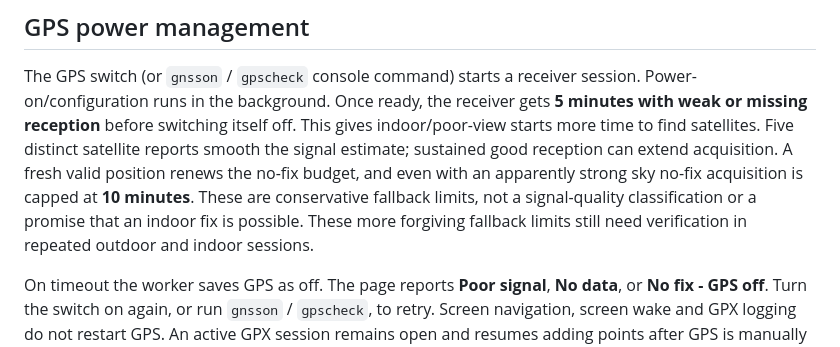
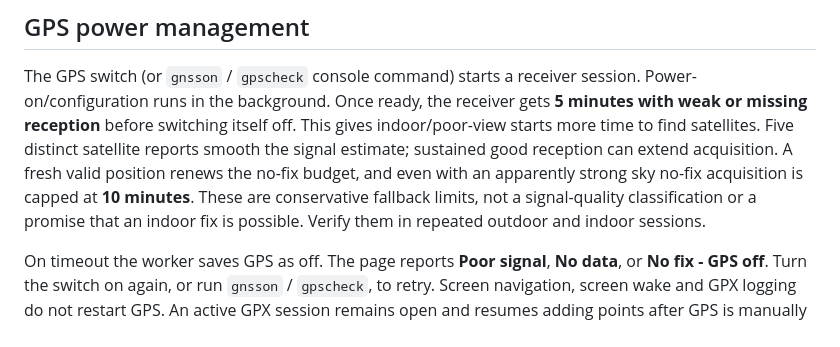
Before and after one commit to LindezaGrey/ultrawatch, a Markdown page: docs/manual.md, the part around the change. GitHub-like rendering.

Commit message:
Relax GNSS acquisition timeouts

```diff
--- a/docs/manual.md
+++ b/docs/manual.md
@@ -82,8 +82,8 @@ Five distinct satellite reports smooth the signal estimate; sustained good
 reception can extend acquisition. A fresh valid position renews the no-fix
 budget, and even with an apparently strong sky no-fix acquisition is capped at
 **10 minutes**. These are conservative fallback limits, not a signal-quality
-classification or a promise that an indoor fix is possible. These more forgiving
-fallback limits still need verification in repeated outdoor and indoor sessions.
+classification or a promise that an indoor fix is possible. Verify them in
+repeated outdoor and indoor sessions.
 
 On timeout the worker saves GPS as off. The page reports **Poor signal**,
 **No data**, or **No fix - GPS off**. Turn the switch on again, or run
```
